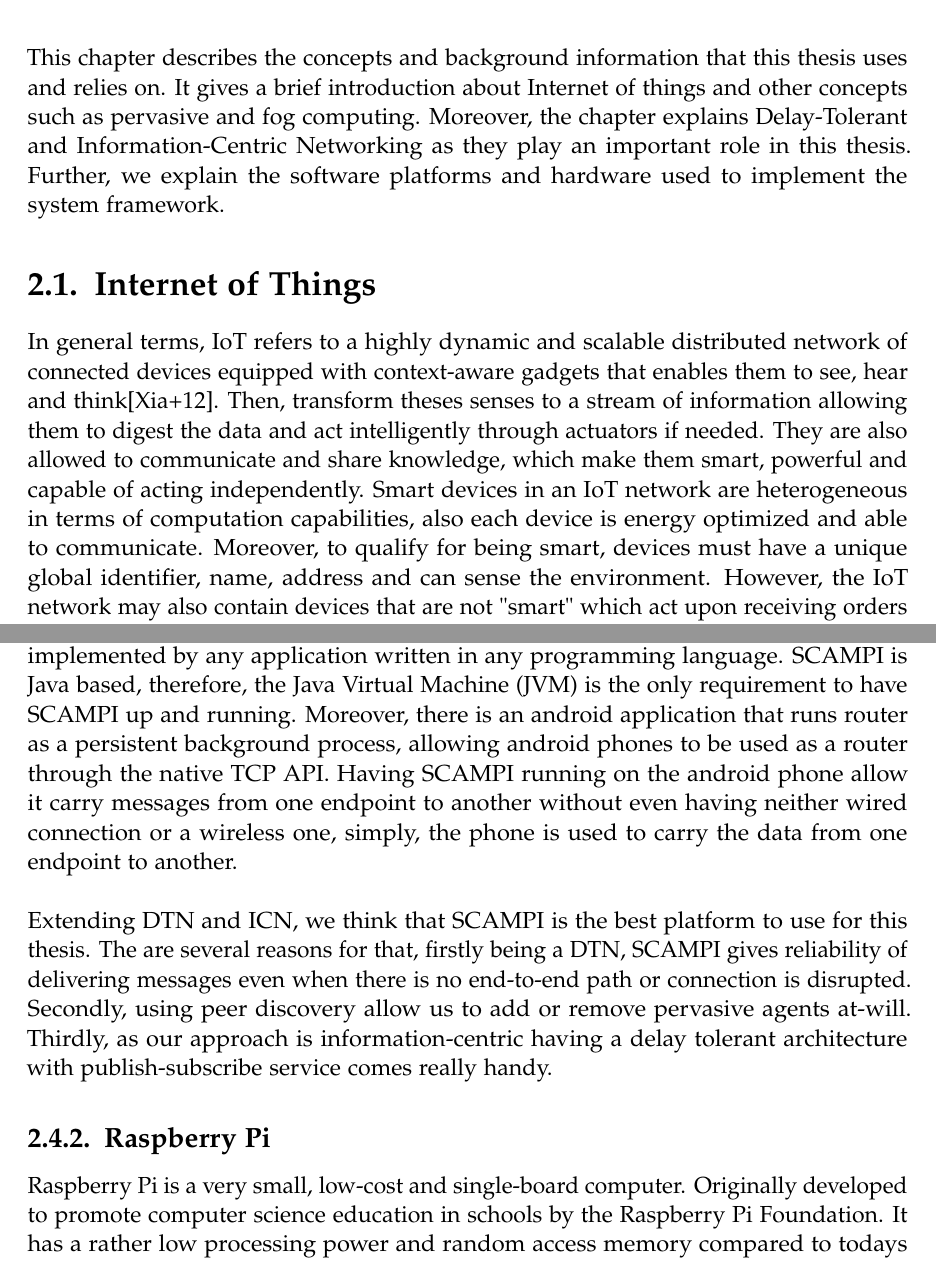
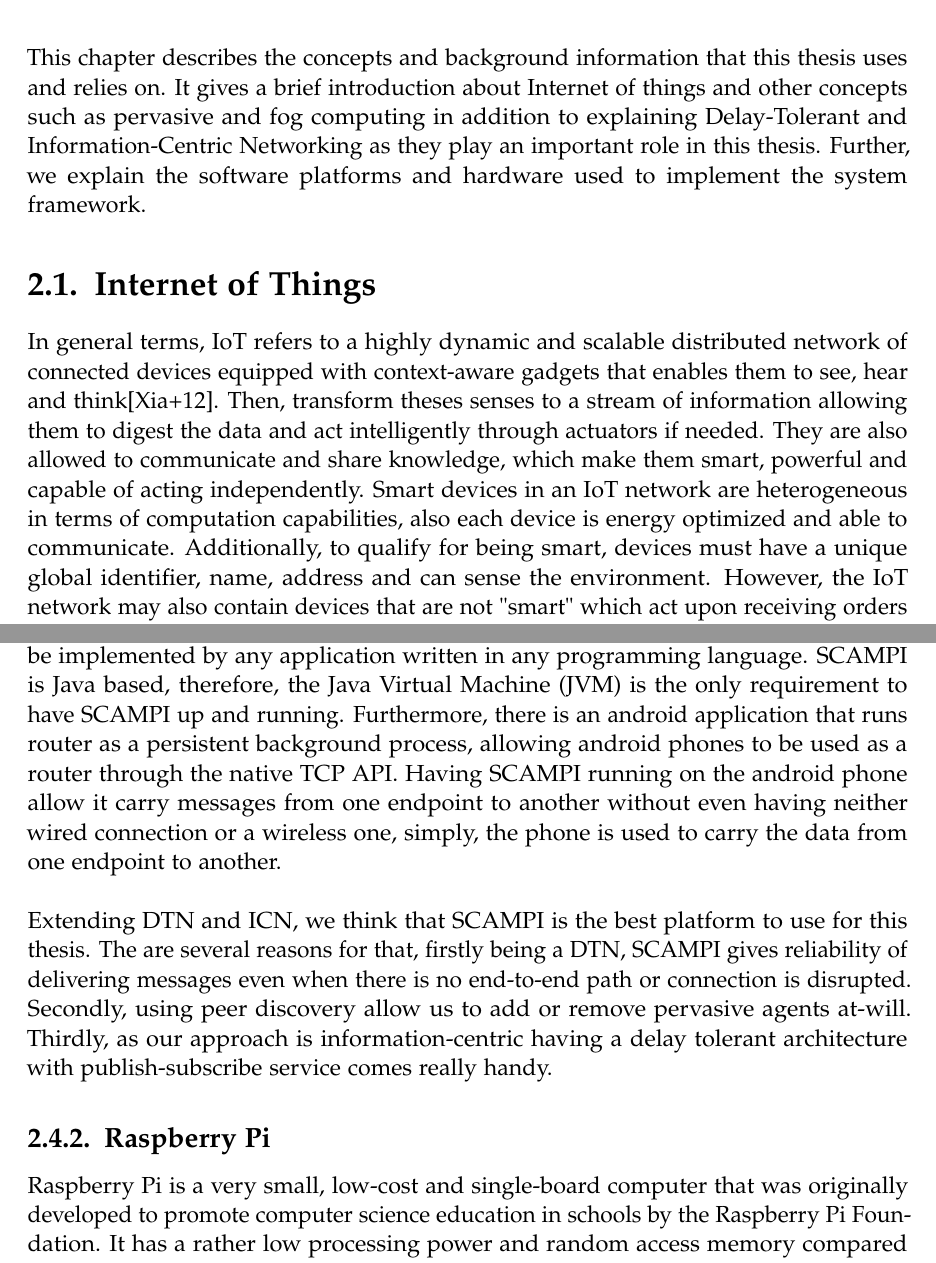
Before and after one commit to SalehAly/master-thesis, a LaTeX thesis (writing/latex-thesis/main.tex, which reads writing/latex-thesis/chapters/02_background.tex): two parts of pages 13 and 24 of 70, joined at a grey line, cut so that both start at the same text. Compiled offline with pdfLaTeX.

Commit message:
fix(writing): proof reading #1

```diff
--- a/writing/latex-thesis/chapters/02_background.tex
+++ b/writing/latex-thesis/chapters/02_background.tex
@@ -3,11 +3,11 @@
 
 \chapter{Background \& Related Work}\label{chapter:background}
 
-This chapter describes the concepts and background information that this thesis uses and relies on. It gives a brief introduction about Internet of things and other concepts such as pervasive and fog computing. Moreover, the chapter explains Delay-Tolerant and Information-Centric Networking as they play an important role in this thesis. Further, we explain the software platforms and hardware used to implement the system framework.
+This chapter describes the concepts and background information that this thesis uses and relies on. It gives a brief introduction about Internet of things and other concepts such as pervasive and fog computing in addition to  explaining Delay-Tolerant and Information-Centric Networking as they play an important role in this thesis. Further, we explain the software platforms and hardware used to implement the system framework.
 
 \section{Internet of Things}
 
-In general terms, IoT refers to a highly dynamic and scalable distributed network of connected devices equipped with context-aware gadgets that enables them to see, hear and think\cite{DAC:DAC2417}. Then, transform theses senses to a stream of information allowing them to digest the data and act intelligently through actuators if needed. They are also allowed to communicate and share knowledge, which make them smart, powerful and capable of acting independently. Smart devices in an IoT network are heterogeneous in terms of computation capabilities, also each device is energy optimized and able to communicate. Moreover, to qualify for being smart, devices must have a unique global identifier, name, address and can sense the environment. However, the IoT network may also contain devices that are not "smart" which act upon receiving orders triggered through certain circumstances in the network, for example, a lamp post that is set on and off according to network signals. \\
+In general terms, IoT refers to a highly dynamic and scalable distributed network of connected devices equipped with context-aware gadgets that enables them to see, hear and think\cite{DAC:DAC2417}. Then, transform theses senses to a stream of information allowing them to digest the data and act intelligently through actuators if needed. They are also allowed to communicate and share knowledge, which make them smart, powerful and capable of acting independently. Smart devices in an IoT network are heterogeneous in terms of computation capabilities, also each device is energy optimized and able to communicate. Additionally, to qualify for being smart, devices must have a unique global identifier, name, address and can sense the environment. However, the IoT network may also contain devices that are not "smart" which act upon receiving orders triggered through certain circumstances in the network, for example, a lamp post that is set on and off according to network signals. \\
 
 \noindent Since smart devices have unique identifiers and are context-aware, they can be tracked and localized, which is very helpful when performing geospatial computations \cite{Miorandi20121497}. The huge demand on IoT has triggered the development small-scale, high-performance, low-cost computers, in addition, sensors and actuators are getting cheaper, smaller and more powerful which in turn increased the interest even more.\\
 
@@ -167,14 +167,14 @@ In this section, we describe the platforms that we used in order to create our f
 \subsection{SCAMPI}
 SCAMPI is a delay tolerant platform based on the DTNRG architecture that hides networking from the application user \cite{Karkkainen:2012:SAP:2348616.2348636}. It enables communication between peers even without and end-to-end path. The store-carry-forward router implemented by SCAMPI empower peer discovery via broadcast, mutlicast, TCP unicast  and subnet scanning for known ports. In addition, it offers caching and multi-hop message transfer. Unlike DTN2 and IBR-DTN which exchanges payloads as blobs of data, SCAMPI supports structured data messages as map where arbitrary string keys map to binary buffers, strings, numbers or file pointers. SCAMPI also provides the entity SCAMPIMessage that maps to the Bundle Protocol in the DTN architecture. Moreover, the SCAMPIMessage entity can carry meta-data that describes the content. \\
 
-\noindent SCAMPI is also based on the information-centric architecture in which it provides an API (over TCP) that allows broker-less publish-subscribe service of messages using NDO names that can be human readable or hashes. Additionally, it supports automatic framing of structured messages, searching for content based on message meta-data and peer discovery of nearby nodes. The (TCP) API works as an interface that can be implemented by any application written in any programming language. SCAMPI is Java based, therefore, the Java Virtual Machine (JVM) is the only requirement to have SCAMPI up and running. Moreover, there is an android application that runs router as a persistent background process, allowing android phones to be used as a router through the native TCP API. Having SCAMPI running on the android phone allow it carry messages from one endpoint to another without even having neither wired connection or a wireless one, simply, the phone is used to carry the data from one endpoint to another. \\
+\noindent SCAMPI is also based on the information-centric architecture in which it provides an API (over TCP) that allows broker-less publish-subscribe service of messages using NDO names that can be human readable or hashes. Additionally, it supports automatic framing of structured messages, searching for content based on message meta-data and peer discovery of nearby nodes. The (TCP) API works as an interface that can be implemented by any application written in any programming language. SCAMPI is Java based, therefore, the Java Virtual Machine (JVM) is the only requirement to have SCAMPI up and running. Furthermore, there is an android application that runs router as a persistent background process, allowing android phones to be used as a router through the native TCP API. Having SCAMPI running on the android phone allow it carry messages from one endpoint to another without even having neither wired connection or a wireless one, simply, the phone is used to carry the data from one endpoint to another. \\
 
 \noindent Extending DTN and ICN, we think that SCAMPI is the best platform to use for this thesis. The are several reasons for that, firstly being a DTN, SCAMPI gives reliability of delivering messages even when there is no end-to-end path or connection is disrupted. Secondly, using peer discovery allow us to add or remove pervasive agents at-will. Thirdly, as our approach is information-centric having a delay tolerant architecture with publish-subscribe service comes really handy.
 
 
 
 \subsection{Raspberry Pi}
-Raspberry Pi is a very small, low-cost and single-board computer.  Originally developed to promote computer science education in schools by the Raspberry Pi Foundation. It has a rather low processing power and random access memory compared to todays computers and mobile devices. Nevertheless, its graphical processing units equals the latest of todays mobile devices that it can stream high definition videos and play 3D games. Raspberry Pi also has 40 General Purpose Input/Output (gpio) pins that act like switches in order to send signals to devices such as LED lamps, sensors and actuators which makes it suitable for the IoT applications. Further, there are lightweight operating systems deigned especially to cope with the edge devices and Raspberry Pi  such as \textit{Ubuntu MATE},  \textit{Windows 10 IoT Core} and \textit{Raspbian} which is officially supported by the foundation.
+Raspberry Pi is a very small, low-cost and single-board computer that was originally developed to promote computer science education in schools by the Raspberry Pi Foundation. It has a rather low processing power and random access memory compared to todays computers and mobile devices. Nevertheless, its graphical processing units equals the latest of todays mobile devices that it can stream high definition videos and play 3D games. Raspberry Pi also has 40 General Purpose Input/Output (gpio) pins that act like switches in order to send signals to devices such as LED lamps, sensors and actuators which makes it suitable for the IoT applications. Further, there are lightweight operating systems deigned especially to cope with the edge devices and Raspberry Pi  such as \textit{Ubuntu MATE},  \textit{Windows 10 IoT Core} and \textit{Raspbian} which is officially supported by the foundation.
 \begin{figure}[H]
 	\centering
 	\includegraphics[scale=0.5]{images/rpi.png}
```
Also changed, not shown: writing/latex-thesis/chapters/02_background.tex (8 more changed lines).
